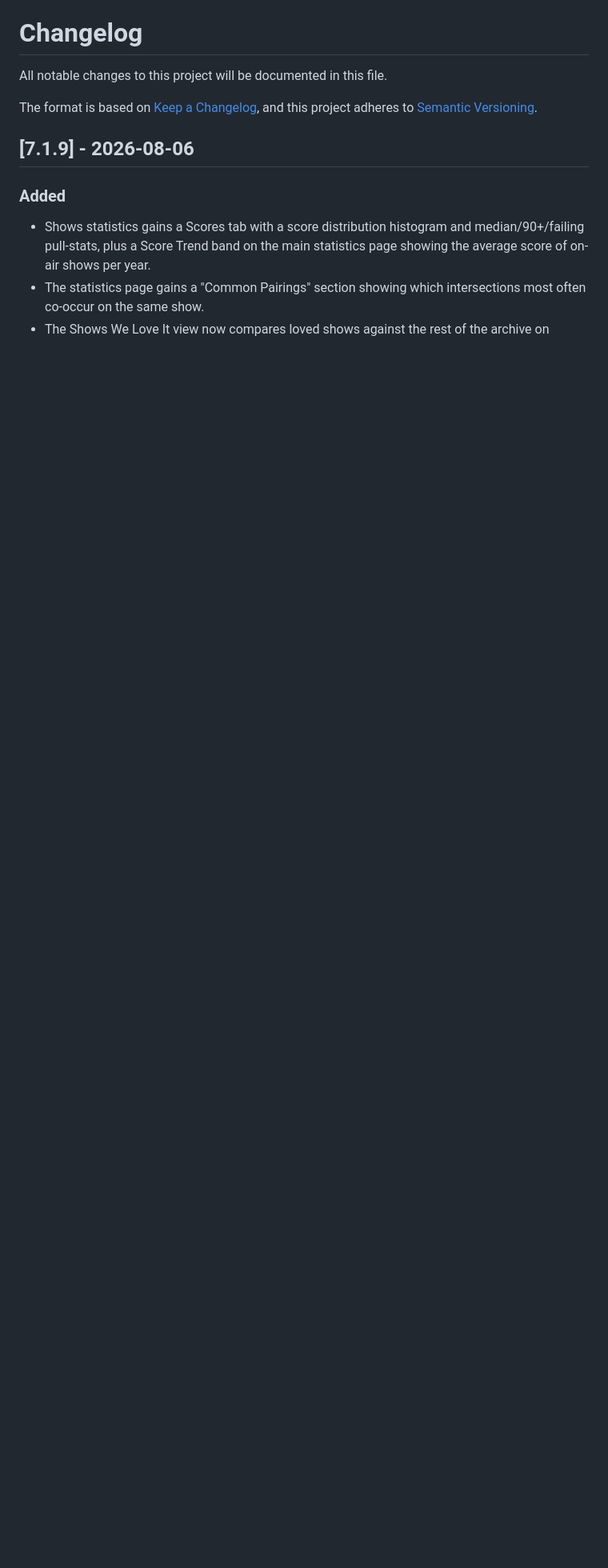
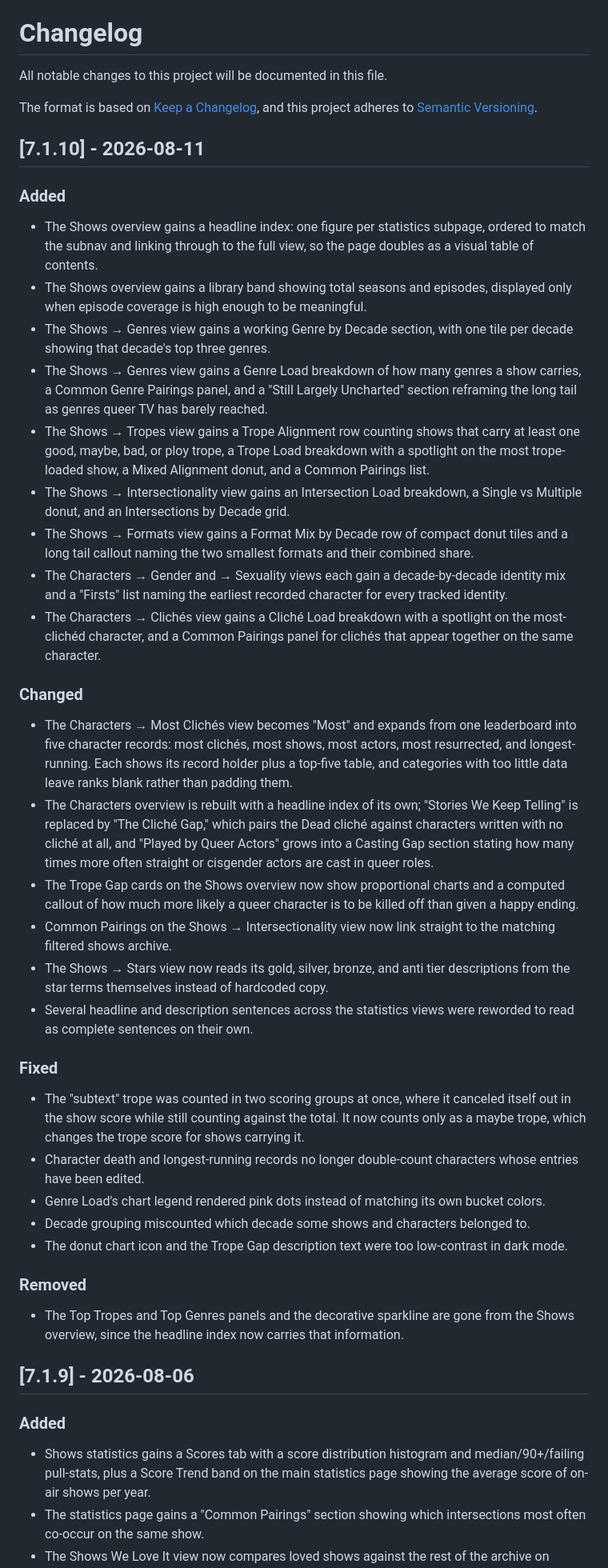
Before and after one commit to LezWatch/lwtv-underscores, a Markdown page: CHANGELOG.md, the part around the change. Shown at 80% size. Rendered like a GitHub page; blank space fills up the shorter version.

Commit message:
changelog
Signed-off-by: Mika Ipstenu Epstein <ipstenu@halfelf.org>

```diff
--- a/CHANGELOG.md
+++ b/CHANGELOG.md
@@ -3,6 +3,41 @@
 All notable changes to this project will be documented in this file.
 
 The format is based on [Keep a Changelog](https://keepachangelog.com/en/1.1.0/), and this project adheres to [Semantic Versioning](https://semver.org/spec/v2.0.0.html).
+
+## [7.1.10] - 2026-08-11
+
+### Added
+
+- The Shows overview gains a headline index: one figure per statistics subpage, ordered to match the subnav and linking through to the full view, so the page doubles as a visual table of contents.
+- The Shows overview gains a library band showing total seasons and episodes, displayed only when episode coverage is high enough to be meaningful.
+- The Shows → Genres view gains a working Genre by Decade section, with one tile per decade showing that decade's top three genres.
+- The Shows → Genres view gains a Genre Load breakdown of how many genres a show carries, a Common Genre Pairings panel, and a "Still Largely Uncharted" section reframing the long tail as genres queer TV has barely reached.
+- The Shows → Tropes view gains a Trope Alignment row counting shows that carry at least one good, maybe, bad, or ploy trope, a Trope Load breakdown with a spotlight on the most trope-loaded show, a Mixed Alignment donut, and a Common Pairings list.
+- The Shows → Intersectionality view gains an Intersection Load breakdown, a Single vs Multiple donut, and an Intersections by Decade grid.
+- The Shows → Formats view gains a Format Mix by Decade row of compact donut tiles and a long tail callout naming the two smallest formats and their combined share.
+- The Characters → Gender and → Sexuality views each gain a decade-by-decade identity mix and a "Firsts" list naming the earliest recorded character for every tracked identity.
+- The Characters → Clichés view gains a Cliché Load breakdown with a spotlight on the most-clichéd character, and a Common Pairings panel for clichés that appear together on the same character.
+
+### Changed
+
+- The Characters → Most Clichés view becomes "Most" and expands from one leaderboard into five character records: most clichés, most shows, most actors, most resurrected, and longest-running. Each shows its record holder plus a top-five table, and categories with too little data leave ranks blank rather than padding them.
+- The Characters overview is rebuilt with a headline index of its own; "Stories We Keep Telling" is replaced by "The Cliché Gap," which pairs the Dead cliché against characters written with no cliché at all, and "Played by Queer Actors" grows into a Casting Gap section stating how many times more often straight or cisgender actors are cast in queer roles.
+- The Trope Gap cards on the Shows overview now show proportional charts and a computed callout of how much more likely a queer character is to be killed off than given a happy ending.
+- Common Pairings on the Shows → Intersectionality view now link straight to the matching filtered shows archive.
+- The Shows → Stars view now reads its gold, silver, bronze, and anti tier descriptions from the star terms themselves instead of hardcoded copy.
+- Several headline and description sentences across the statistics views were reworded to read as complete sentences on their own.
+
+### Fixed
+
+- The "subtext" trope was counted in two scoring groups at once, where it canceled itself out in the show score while still counting against the total. It now counts only as a maybe trope, which changes the trope score for shows carrying it.
+- Character death and longest-running records no longer double-count characters whose entries have been edited.
+- Genre Load's chart legend rendered pink dots instead of matching its own bucket colors.
+- Decade grouping miscounted which decade some shows and characters belonged to.
+- The donut chart icon and the Trope Gap description text were too low-contrast in dark mode.
+
+### Removed
+
+- The Top Tropes and Top Genres panels and the decorative sparkline are gone from the Shows overview, since the headline index now carries that information.
 
 ## [7.1.9] - 2026-08-06
 
```
